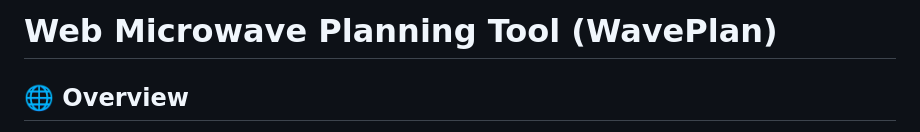
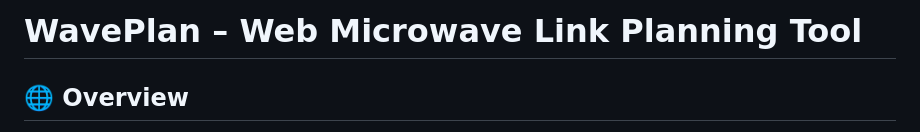
Before and after one commit to valentina-hayajneh/WavePlan, a Markdown page: README.md, the part around the change. Rendered like a GitHub page.

```diff
--- a/README.md
+++ b/README.md
@@ -1,4 +1,4 @@
-# Web Microwave Planning Tool (WavePlan)
+#  WavePlan – Web Microwave Link Planning Tool
 
 
 ## 🌐 Overview
```
